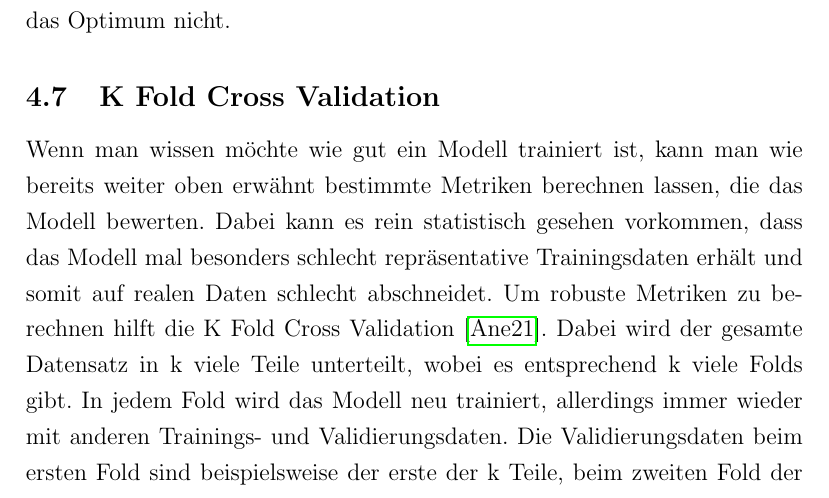
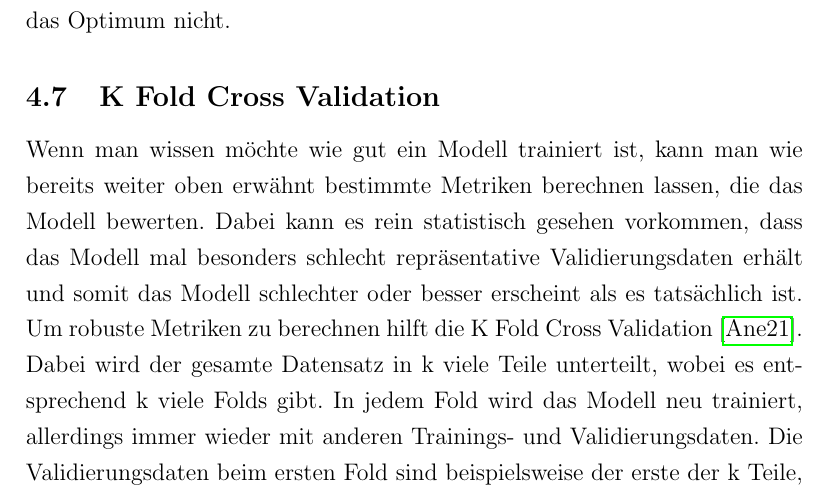
Before and after one commit to Adrian-GGit/SETI, a LaTeX document (report/seti_bericht.tex): part of page 18 of 21, cut so that both start at the same text. Compiled offline with pdfLaTeX.

Commit message:
correct explanation of folds

```diff
--- a/report/seti_bericht.tex
+++ b/report/seti_bericht.tex
@@ -212,7 +212,7 @@ Trainiert man ein Modell, spielt die Lernrate eine große Rolle, gerade wenn es
 Ein sogenannter Scheduler~\cite{o2} kann die Suche nach einer optimalen Lernrate Abhilfe schaffen. Die Grundidee des Schedulers ist die Lernrate über die Epochen hinweg zu verringern. Je höher die Epoche also je mehr man bereits trainiert hat, desto näher ist man den optimalen Parametern und die Lernrate muss immer weiter verringert werden um diesen Punkt nicht zu verpassen. Dadurch erhält man sowohl Vorteile einer hohen Lernrate als auch die Vorteile einer geringen Lernrate: Anfangs ist die Lernrate noch hoch wodurch man sich dem Optimum schnell nähert, aber je näher man dem Optimum kommt, desto geringer wird die Lernrate und man verpasst das Optimum nicht.
 
 \subsection{K Fold Cross Validation}
-Wenn man wissen möchte wie gut ein Modell trainiert ist, kann man wie bereits weiter oben erwähnt bestimmte Metriken berechnen lassen, die das Modell bewerten. Dabei kann es rein statistisch gesehen vorkommen, dass das Modell mal besonders schlecht repräsentative Trainingsdaten erhält und somit auf realen Daten schlecht abschneidet. Um robuste Metriken zu berechnen hilft die K Fold Cross Validation~\cite{o3}. Dabei wird der gesamte Datensatz in k viele Teile unterteilt, wobei es entsprechend k viele Folds gibt. In jedem Fold wird das Modell neu trainiert, allerdings immer wieder mit anderen Trainings- und Validierungsdaten. Die Validierungsdaten beim ersten Fold sind beispielsweise der erste der k Teile, beim zweiten Fold der zweite und so weiter, wie in Abbildung \ref{fig:folds} zu sehen. Die Metriken können nach Abschluss aller Folds gemittelt werden, wodurch man robuste Werte erhält. Außerdem kann ermittelt werden in welchem Fold das Modell am besten abgeschnitten hat.
+Wenn man wissen möchte wie gut ein Modell trainiert ist, kann man wie bereits weiter oben erwähnt bestimmte Metriken berechnen lassen, die das Modell bewerten. Dabei kann es rein statistisch gesehen vorkommen, dass das Modell mal besonders schlecht repräsentative Validierungsdaten erhält und somit das Modell schlechter oder besser erscheint als es tatsächlich ist. Um robuste Metriken zu berechnen hilft die K Fold Cross Validation~\cite{o3}. Dabei wird der gesamte Datensatz in k viele Teile unterteilt, wobei es entsprechend k viele Folds gibt. In jedem Fold wird das Modell neu trainiert, allerdings immer wieder mit anderen Trainings- und Validierungsdaten. Die Validierungsdaten beim ersten Fold sind beispielsweise der erste der k Teile, beim zweiten Fold der zweite und so weiter, wie in Abbildung \ref{fig:folds} zu sehen. Die Metriken können nach Abschluss aller Folds gemittelt werden, wodurch man robuste Werte erhält. Außerdem kann ermittelt werden in welchem Fold das Modell am besten abgeschnitten hat.
 
 \begin{figure}[t]
 \centering
```
